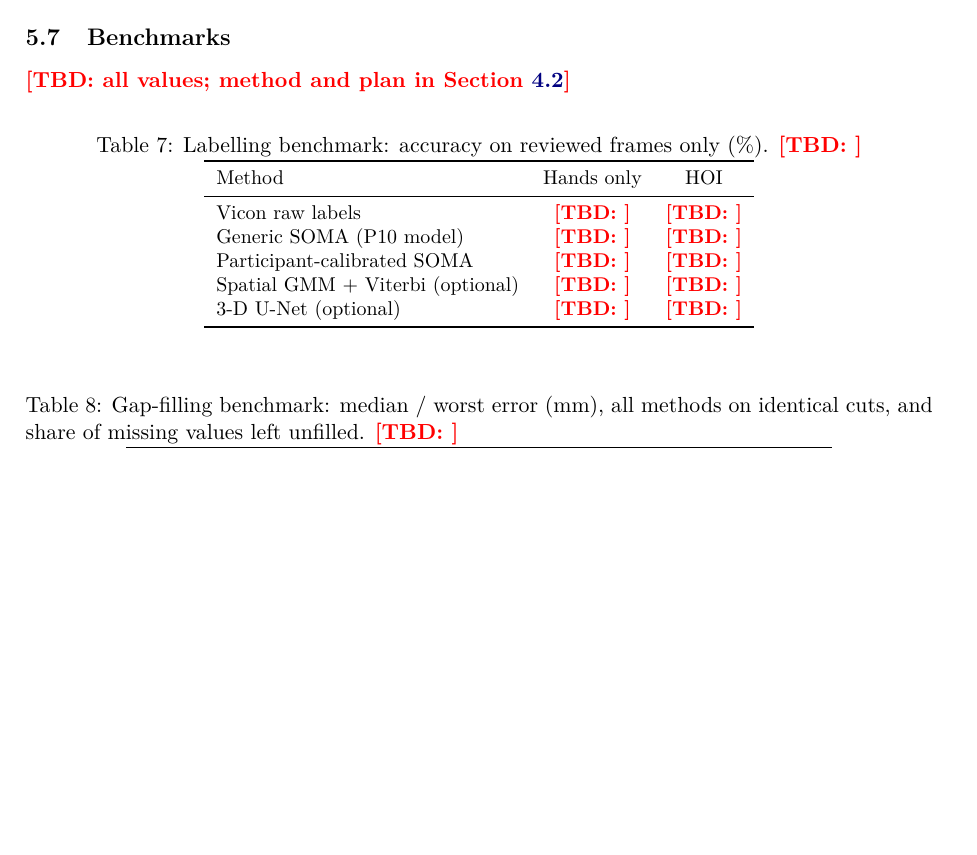
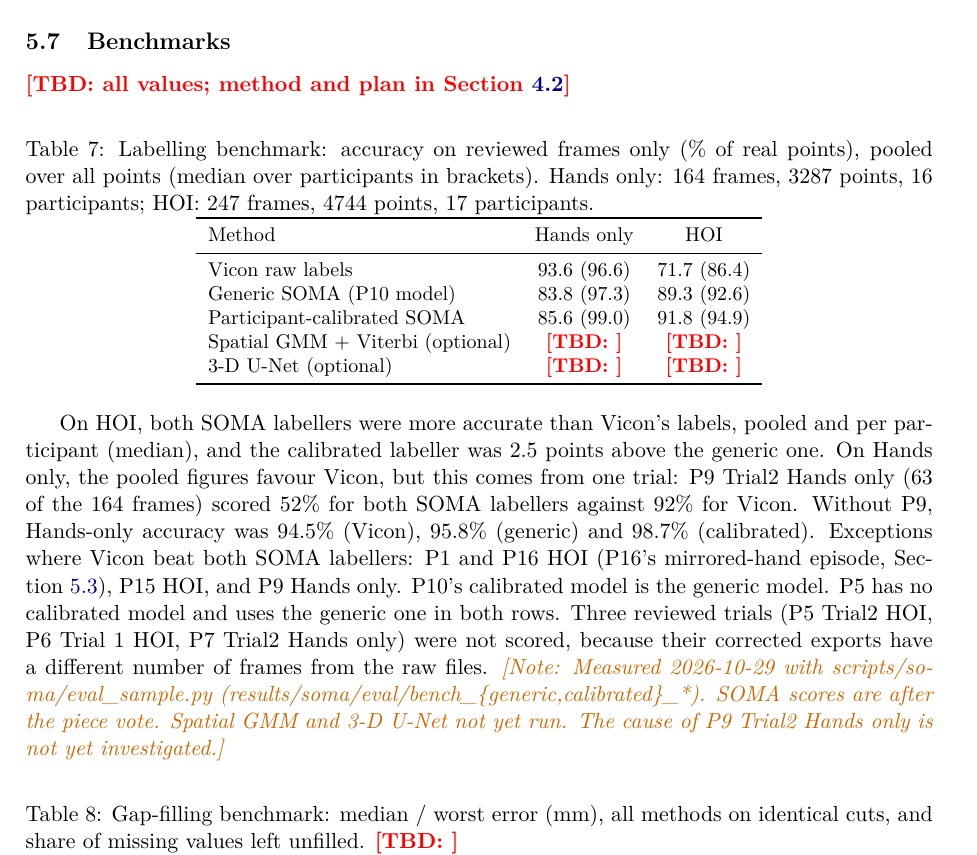
Before and after one commit to rosslovecchio/vicon2mano, a LaTeX paper (paper/main.tex): part of page 9 of 14, cut so that both start at the same text, the shorter picture padded with empty space. Compiled offline with pdfLaTeX.

Commit message:
paper: fill the labelling benchmark (Table 7) on the reviewed frames
eval_sample.py now also summarises by condition (Hands only / HOI).
Generic (P10) and participant-calibrated SOMA scored against Vicon on
all reviewed frames; GMM and U-Net rows still TBD.

Co-Authored-By: Claude Opus 5.5 <noreply@anthropic.com>

```diff
--- a/paper/main.tex
+++ b/paper/main.tex
@@ -376,16 +376,29 @@ HOI & $-0.4$ ($-1.6$ to $+0.7$) & 10 / 0 / 7 & $-0.2$ ($-0.3$ to $+0.4$) & 13 /
 \tbd{all values; method and plan in Section~\ref{sec:benchmarking}}
 
 \begin{table}[h]\centering\small
-\caption{Labelling benchmark: accuracy on reviewed frames only (\%). \tbd{}}\label{tab:bench-label}
+\caption{Labelling benchmark: accuracy on reviewed frames only (\% of real points), pooled over all points (median
+over participants in brackets). Hands only: 164 frames, 3287 points, 16 participants; HOI: 247 frames, 4744 points, 17
+participants.}\label{tab:bench-label}
 \begin{tabular}{lcc}\toprule
 Method & Hands only & HOI \\\midrule
-Vicon raw labels & \tbd{} & \tbd{} \\
-Generic SOMA (P10 model) & \tbd{} & \tbd{} \\
-Participant-calibrated SOMA & \tbd{} & \tbd{} \\
+Vicon raw labels & 93.6 (96.6) & 71.7 (86.4) \\
+Generic SOMA (P10 model) & 83.8 (97.3) & 89.3 (92.6) \\
+Participant-calibrated SOMA & 85.6 (99.0) & 91.8 (94.9) \\
 Spatial GMM + Viterbi (optional) & \tbd{} & \tbd{} \\
 3-D U-Net (optional) & \tbd{} & \tbd{} \\\bottomrule
 \end{tabular}
 \end{table}
+On HOI, both SOMA labellers were more accurate than Vicon's labels, pooled and per participant (median), and the
+calibrated labeller was 2.5 points above the generic one. On Hands only, the pooled figures favour Vicon, but this
+comes from one trial: P9 Trial2 Hands only (63 of the 164 frames) scored 52\% for both SOMA labellers against 92\% for
+Vicon. Without P9, Hands-only accuracy was 94.5\% (Vicon), 95.8\% (generic) and 98.7\% (calibrated). Exceptions where
+Vicon beat both SOMA labellers: P1 and P16 HOI (P16's mirrored-hand episode, Section~\ref{sec:res-personalisation}),
+P15 HOI, and P9 Hands only. P10's calibrated model is the generic model. P5 has no calibrated model and uses the
+generic one in both rows. Three reviewed trials (P5 Trial2 HOI, P6 Trial 1 HOI, P7 Trial2 Hands only) were not
+scored, because their corrected exports have a different number of frames from the raw files.
+\note{Measured 2026-10-29 with scripts/soma/eval\_sample.py (results/soma/eval/bench\_\{generic,calibrated\}\_*). SOMA
+scores are after the piece vote. Spatial GMM and 3-D U-Net not yet run. The cause of P9 Trial2 Hands only is not yet
+investigated.}
 
 \begin{table}[h]\centering\small
 \caption{Gap-filling benchmark: median / worst error (mm), all methods on identical cuts, and share of missing values
```
Also changed, not shown: paper/main.pdf, 1 other file.
